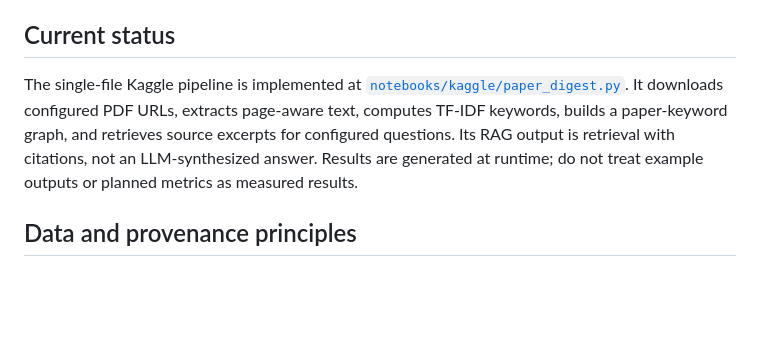
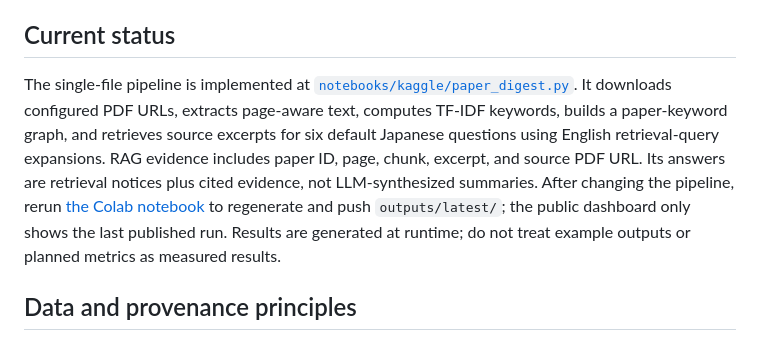
Before and after one commit to bonsai/paper-digest, a Markdown page: README.md, the part around the change. GitHub-like rendering; blank space fills up the shorter version.

Commit message:
Document default RAG questions and evidence provenance

```diff
--- a/README.md
+++ b/README.md
@@ -28,7 +28,7 @@ The goal is to connect source evidence to hypotheses, experiments, architecture
 
 ## Current status
 
-The single-file Kaggle pipeline is implemented at [`notebooks/kaggle/paper_digest.py`](notebooks/kaggle/paper_digest.py). It downloads configured PDF URLs, extracts page-aware text, computes TF-IDF keywords, builds a paper-keyword graph, and retrieves source excerpts for configured questions. Its RAG output is retrieval with citations, not an LLM-synthesized answer. Results are generated at runtime; do not treat example outputs or planned metrics as measured results.
+The single-file pipeline is implemented at [`notebooks/kaggle/paper_digest.py`](notebooks/kaggle/paper_digest.py). It downloads configured PDF URLs, extracts page-aware text, computes TF-IDF keywords, builds a paper-keyword graph, and retrieves source excerpts for six default Japanese questions using English retrieval-query expansions. RAG evidence includes paper ID, page, chunk, excerpt, and source PDF URL. Its answers are retrieval notices plus cited evidence, not LLM-synthesized summaries. After changing the pipeline, rerun [the Colab notebook](notebooks/colab/paper_digest_colab.ipynb) to regenerate and push `outputs/latest/`; the public dashboard only shows the last published run. Results are generated at runtime; do not treat example outputs or planned metrics as measured results.
 
 ## Data and provenance principles
 
```
